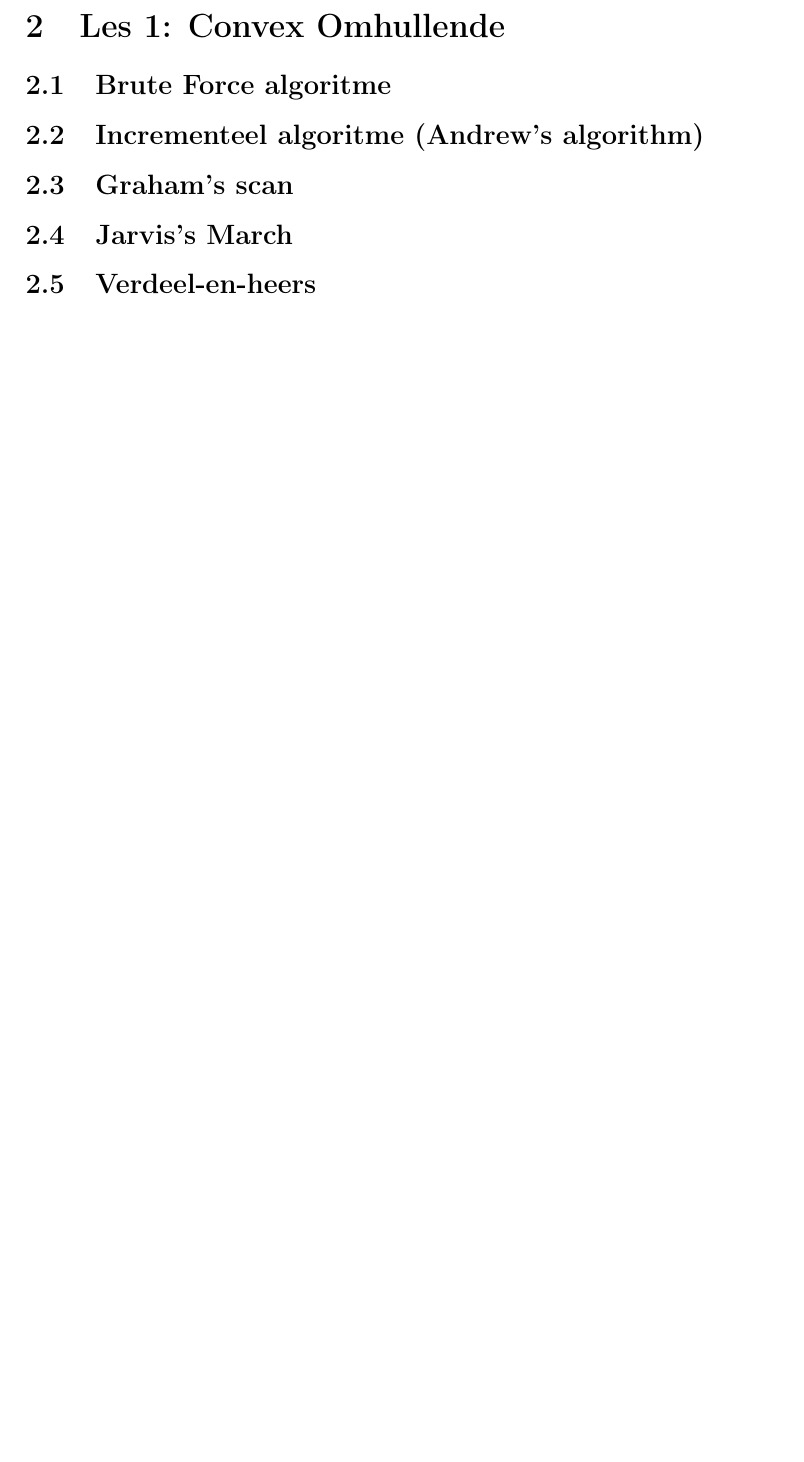
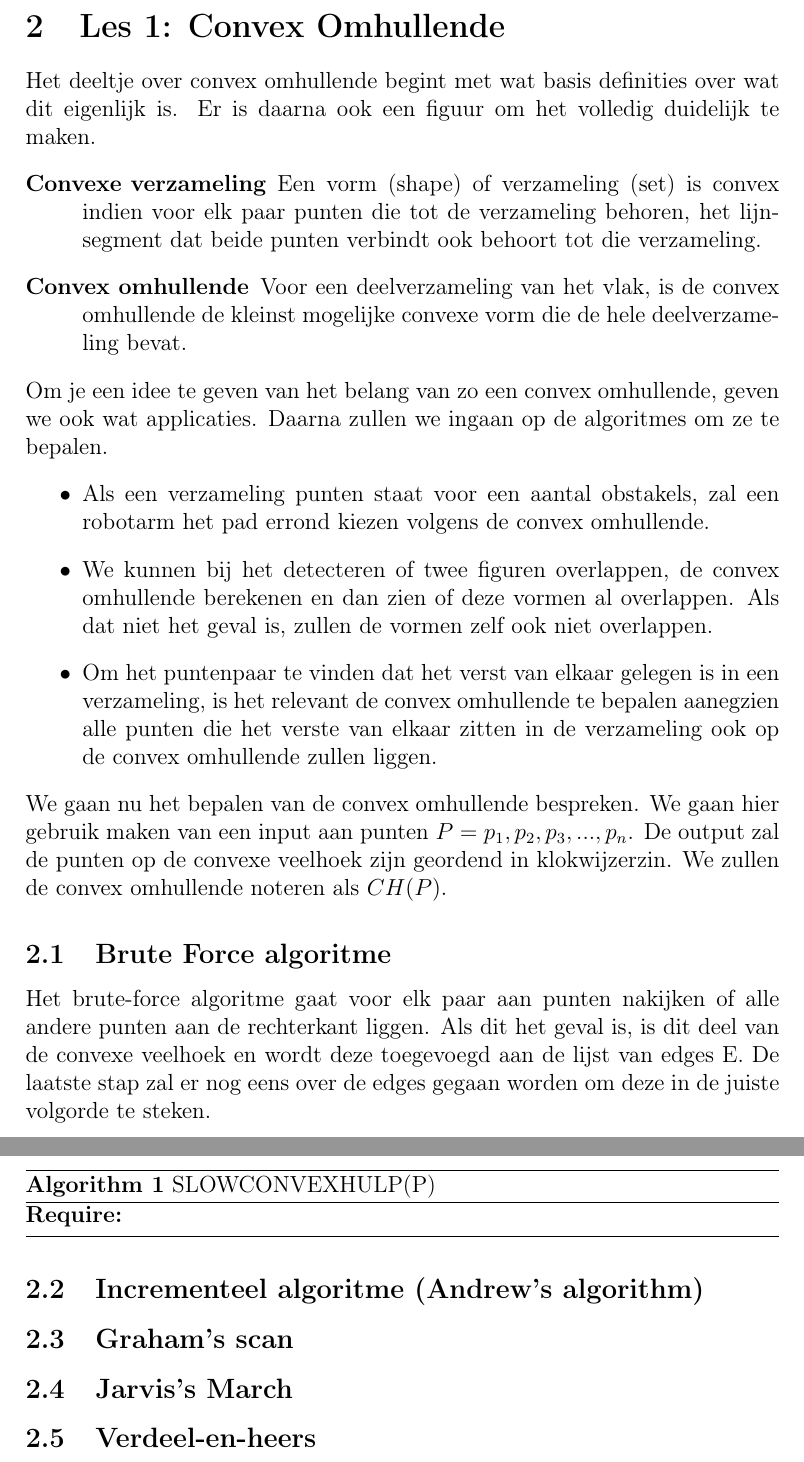
Before and after one commit to EstelleSevers/StudentenCursusTMI, a LaTeX document (studentencursus_TMI.tex): part of page 2 of 2 before the commit and two parts of pages 2 and 3 of 3 after it, the two joined at a grey line, cut so that both start at the same text, the shorter picture padded with empty space. Compiled offline with pdfLaTeX.

Commit message:
deel van brute force les 1

```diff
--- a/studentencursus_TMI.tex
+++ b/studentencursus_TMI.tex
@@ -5,6 +5,8 @@
 \usepackage{amsmath}
 \usepackage{amsfonts}
 \usepackage{amssymb}
+\usepackage{algpseudocode}
+\usepackage{algorithm}
 
 
 \author{Estelle Severs, Maarten Magits}
@@ -24,5 +33,24 @@
 	\section{Les 1: Convex Omhullende}
+	Het deeltje over convex omhullende begint met wat basis definities over wat dit eigenlijk is. Er is daarna ook een figuur om het volledig duidelijk te maken.
+		\begin{description}
+			\item[Convexe verzameling] Een vorm (shape) of verzameling (set) is convex indien voor elk paar punten die tot de verzameling behoren, het lijnsegment dat beide punten verbindt ook behoort tot die verzameling.
+			\item[Convex omhullende] Voor een deelverzameling van het vlak, is de convex omhullende de kleinst mogelijke convexe vorm die de hele deelverzameling bevat.
+		\end{description}
+	Om je een idee te geven van het belang van zo een convex omhullende, geven we ook wat applicaties. Daarna zullen we ingaan op de algoritmes om ze te bepalen.
+		\begin{itemize}
+			\item Als een verzameling punten staat voor een aantal obstakels, zal een robotarm het pad 	errond kiezen volgens de convex omhullende.
+			\item We kunnen bij het detecteren of twee figuren overlappen, de convex omhullende berekenen en dan zien of deze vormen al overlappen. Als dat niet het geval is, zullen de vormen zelf ook niet overlappen.
+			\item Om het puntenpaar te vinden dat het verst van elkaar gelegen is in een verzameling, is het relevant de convex omhullende te bepalen aanegzien alle punten die het verste van elkaar zitten in de verzameling ook op de convex omhullende zullen liggen.
+		\end{itemize}
+	We gaan nu het bepalen van de convex omhullende bespreken. We gaan hier gebruik maken van een input aan punten \(P = {p_1, p_2, p_3, ..., p_n}\). De output zal de punten op de convexe veelhoek zijn geordend in klokwijzerzin. We zullen de convex omhullende noteren als $CH(P)$.
 	\subsection{Brute Force algoritme}
+	Het brute-force algoritme gaat voor elk paar aan punten nakijken of alle andere punten aan de rechterkant liggen. Als dit het geval is, is dit deel van de convexe veelhoek en wordt deze toegevoegd aan de lijst van edges E. De laatste stap zal er nog eens over de edges gegaan worden om deze in de juiste volgorde te steken.
+		\begin{algorithm}
+			\caption{SLOWCONVEXHULP(P)}
+			\begin{algorithmic}[1]
+				\Require
+			\end{algorithmic}
+		\end{algorithm}
 	\subsection{Incrementeel algoritme 	(Andrew's algorithm)}
 	\subsection{Graham's scan}
 	\subsection{Jarvis's March}
```
Also changed, not shown: studentencursus_TMI.tex (7 more changed lines).
